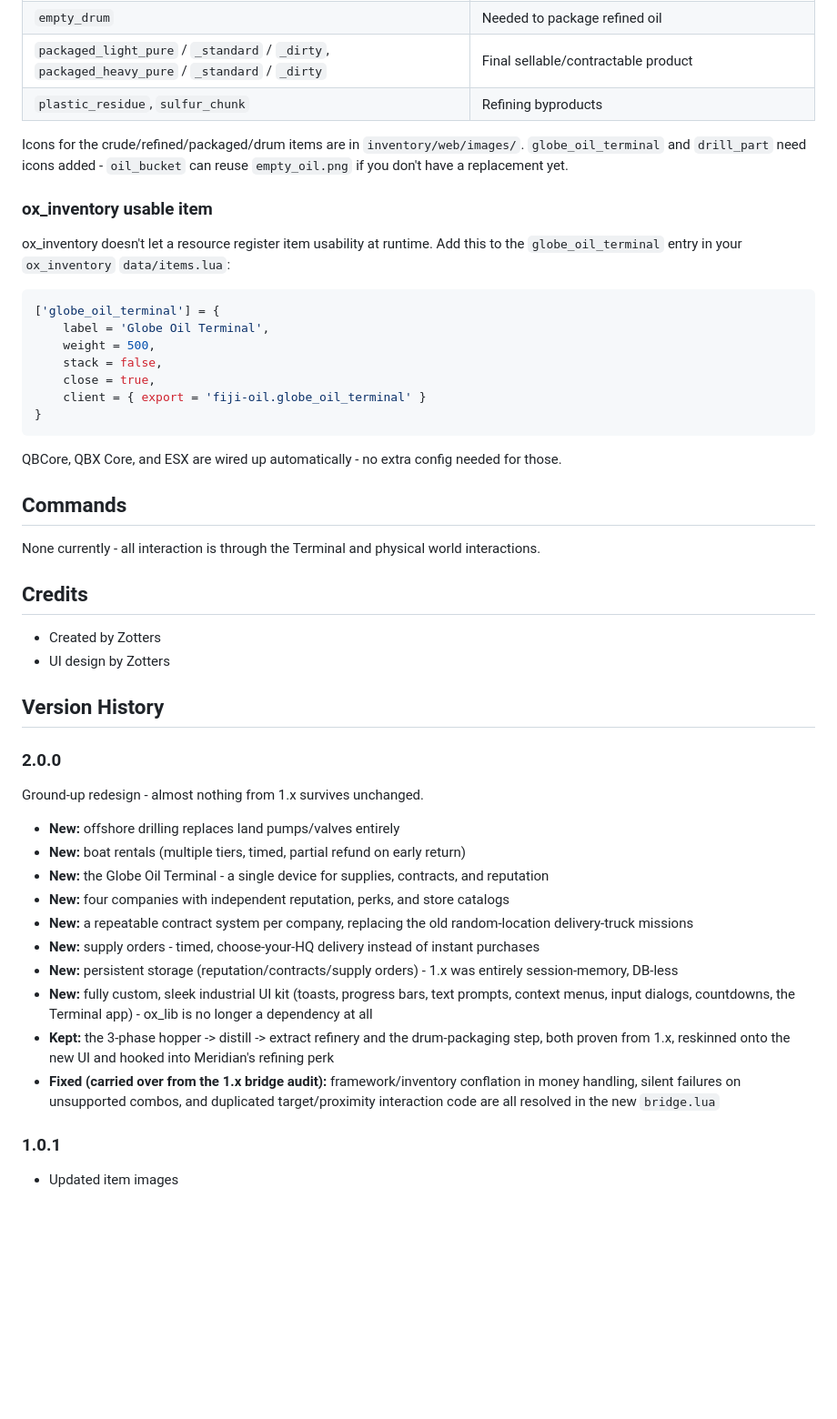
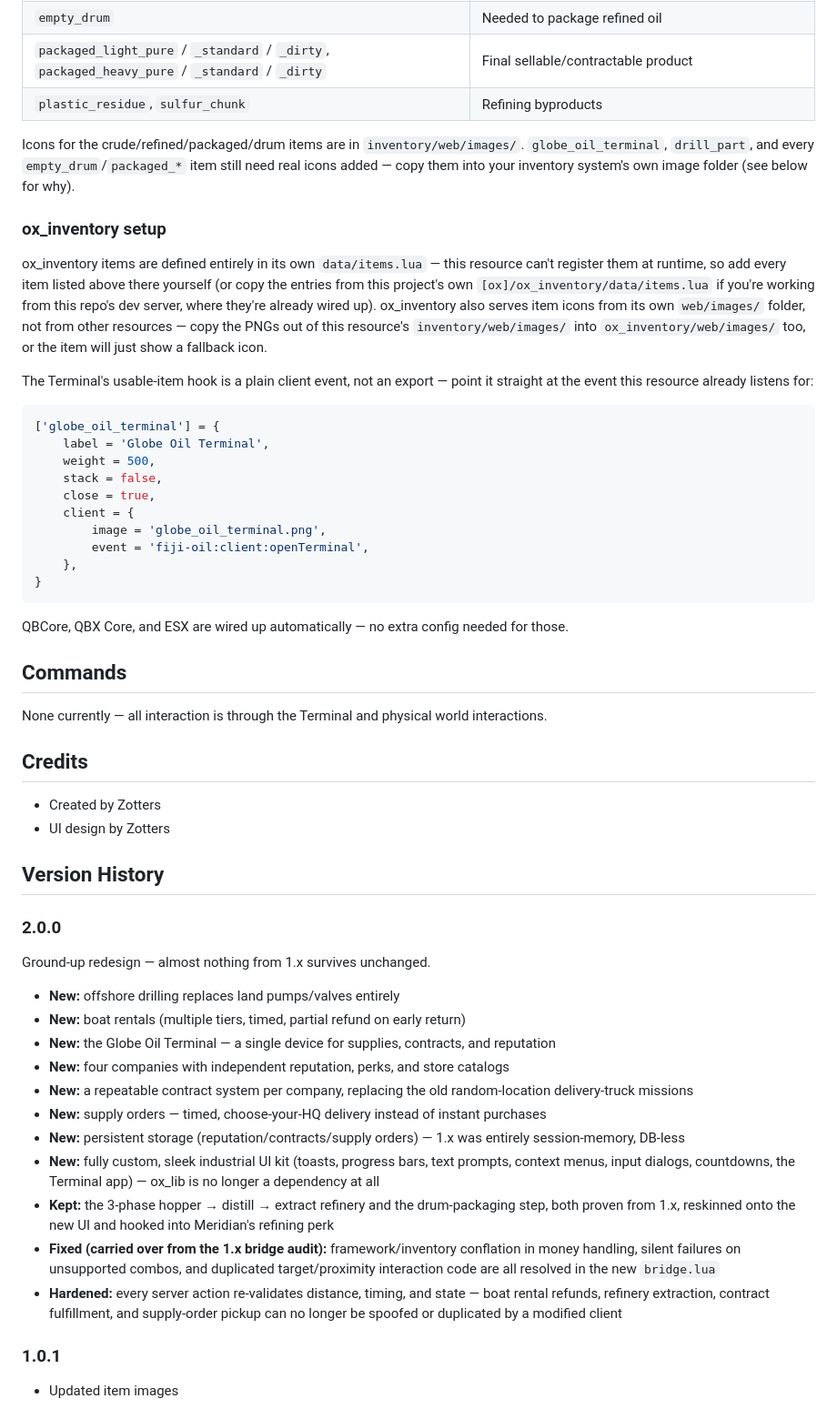
Before and after one commit to Zotters/fiji-oil, a Markdown page: README.md, the part around one of its changes. Shown at 91% size. Rendered like a GitHub page; blank space fills up the shorter version.

````diff
--- a/README.md
+++ b/README.md
@@ -81,11 +134,13 @@ One custom NUI app, four tabs:
 | `packaged_light_pure` / `_standard` / `_dirty`, `packaged_heavy_pure` / `_standard` / `_dirty` | Final sellable/contractable product |
 | `plastic_residue`, `sulfur_chunk` | Refining byproducts |
 
-Icons for the crude/refined/packaged/drum items are in `inventory/web/images/`. `globe_oil_terminal` and `drill_part` need icons added - `oil_bucket` can reuse `empty_oil.png` if you don't have a replacement yet.
+Icons for the crude/refined/packaged/drum items are in `inventory/web/images/`. `globe_oil_terminal`, `drill_part`, and every `empty_drum`/`packaged_*` item still need real icons added — copy them into your inventory system's own image folder (see below for why).
 
-### ox_inventory usable item
+### ox_inventory setup
 
-ox_inventory doesn't let a resource register item usability at runtime. Add this to the `globe_oil_terminal` entry in your `ox_inventory` `data/items.lua`:
+ox_inventory items are defined entirely in its own `data/items.lua` — this resource can't register them at runtime, so add every item listed above there yourself (or copy the entries from this project's own `[ox]/ox_inventory/data/items.lua` if you're working from this repo's dev server, where they're already wired up). ox_inventory also serves item icons from its own `web/images/` folder, not from other resources — copy the PNGs out of this resource's `inventory/web/images/` into `ox_inventory/web/images/` too, or the item will just show a fallback icon.
+
+The Terminal's usable-item hook is a plain client event, not an export — point it straight at the event this resource already listens for:
 
 ```lua
 ['globe_oil_terminal'] = {
@@ -93,15 +148,18 @@ ox_inventory doesn't let a resource register item usability at runtime. Add this
     weight = 500,
     stack = false,
     close = true,
-    client = { export = 'fiji-oil.globe_oil_terminal' }
+    client = {
+        image = 'globe_oil_terminal.png',
+        event = 'fiji-oil:client:openTerminal',
+    },
 }
 ```
 
-QBCore, QBX Core, and ESX are wired up automatically - no extra config needed for those.
+QBCore, QBX Core, and ESX are wired up automatically — no extra config needed for those.
 
 ## Commands
 
-None currently - all interaction is through the Terminal and physical world interactions.
+None currently — all interaction is through the Terminal and physical world interactions.
 
 ## Credits
 
@@ -112,18 +170,19 @@ None currently - all interaction is through the Terminal and physical world inte
 
 ### 2.0.0
 
-Ground-up redesign - almost nothing from 1.x survives unchanged.
+Ground-up redesign — almost nothing from 1.x survives unchanged.
 
 - **New:** offshore drilling replaces land pumps/valves entirely
 - **New:** boat rentals (multiple tiers, timed, partial refund on early return)
-- **New:** the Globe Oil Terminal - a single device for supplies, contracts, and reputation
+- **New:** the Globe Oil Terminal — a single device for supplies, contracts, and reputation
 - **New:** four companies with independent reputation, perks, and store catalogs
 - **New:** a repeatable contract system per company, replacing the old random-location delivery-truck missions
-- **New:** supply orders - timed, choose-your-HQ delivery instead of instant purchases
-- **New:** persistent storage (reputation/contracts/supply orders) - 1.x was entirely session-memory, DB-less
-- **New:** fully custom, sleek industrial UI kit (toasts, progress bars, text prompts, context menus, input dialogs, countdowns, the Terminal app) - ox_lib is no longer a dependency at all
-- **Kept:** the 3-phase hopper -> distill -> extract refinery and the drum-packaging step, both proven from 1.x, reskinned onto the new UI and hooked into Meridian's refining perk
+- **New:** supply orders — timed, choose-your-HQ delivery instead of instant purchases
+- **New:** persistent storage (reputation/contracts/supply orders) — 1.x was entirely session-memory, DB-less
+- **New:** fully custom, sleek industrial UI kit (toasts, progress bars, text prompts, context menus, input dialogs, countdowns, the Terminal app) — ox_lib is no longer a dependency at all
+- **Kept:** the 3-phase hopper → distill → extract refinery and the drum-packaging step, both proven from 1.x, reskinned onto the new UI and hooked into Meridian's refining perk
 - **Fixed (carried over from the 1.x bridge audit):** framework/inventory conflation in money handling, silent failures on unsupported combos, and duplicated target/proximity interaction code are all resolved in the new `bridge.lua`
+- **Hardened:** every server action re-validates distance, timing, and state — boat rental refunds, refinery extraction, contract fulfillment, and supply-order pickup can no longer be spoofed or duplicated by a modified client
 
 ### 1.0.1
 
````
Also changed, not shown: other parts of README.md (+92 -32 lines).
